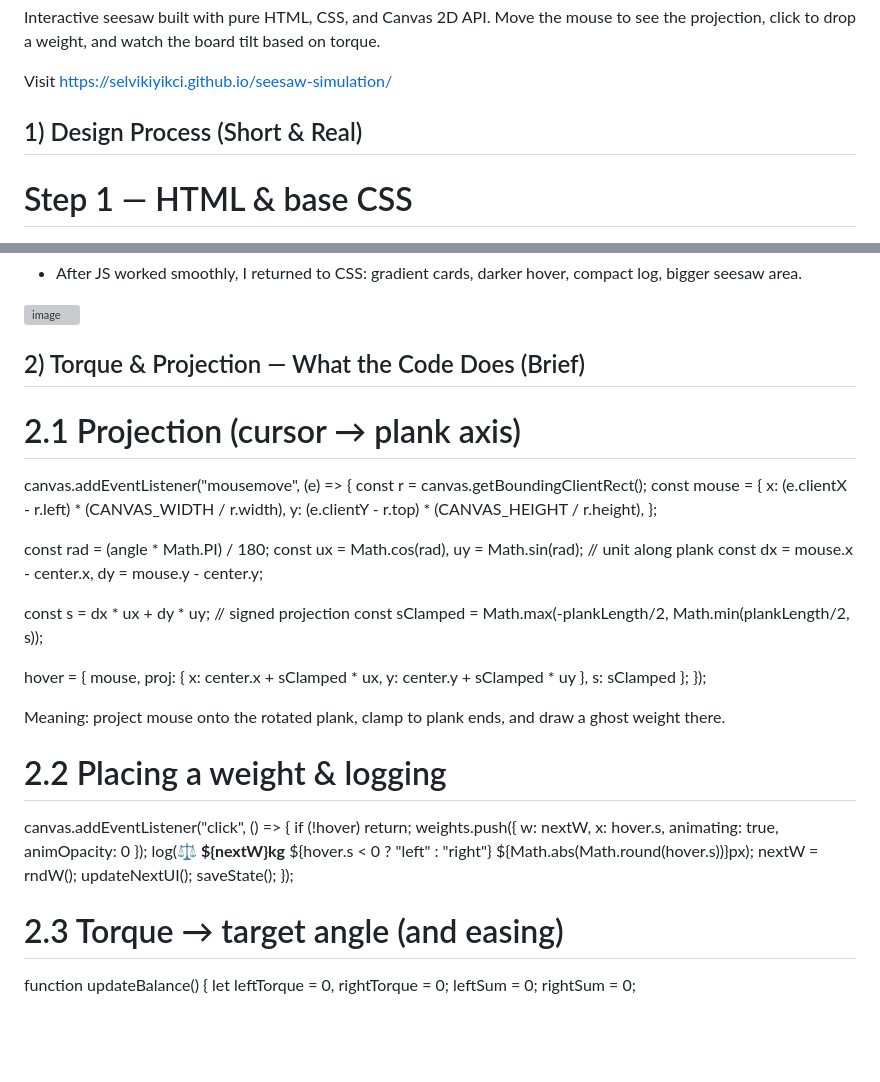
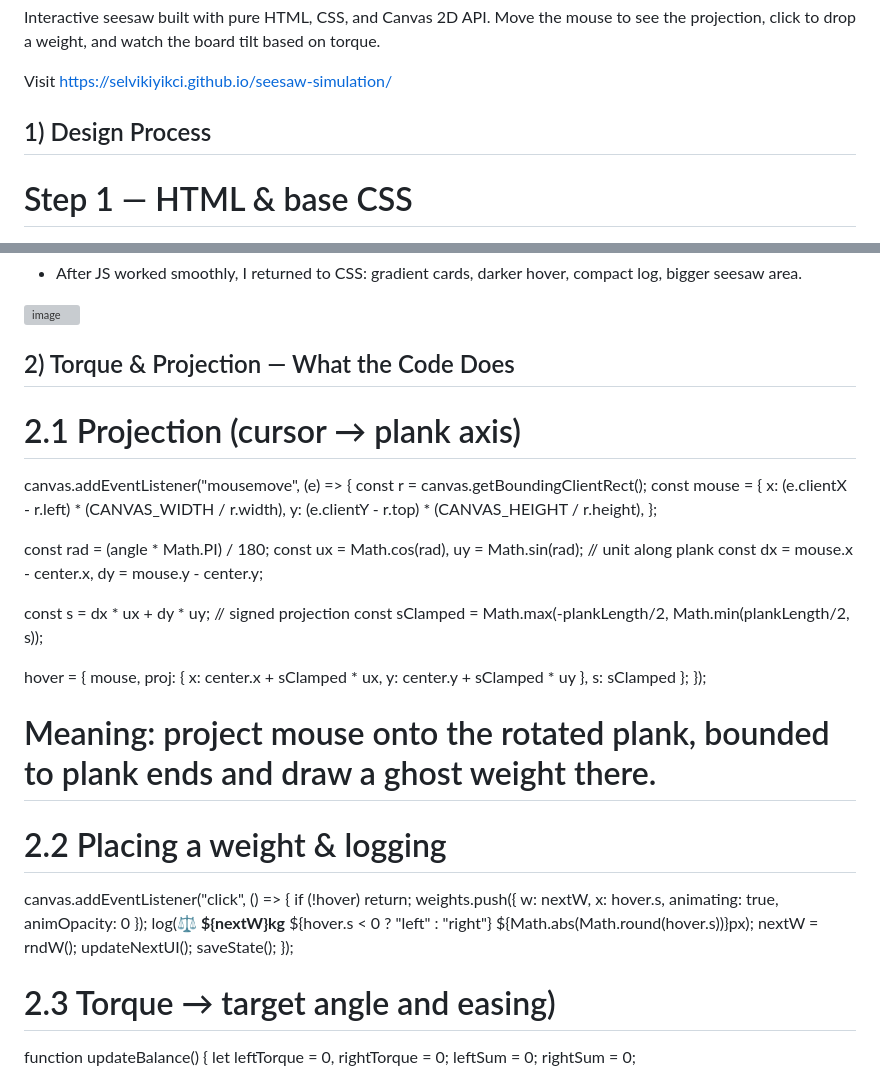
Before and after one commit to selvikiyikci/seesaw-simulation, a Markdown page: README.md, 2 parts joined by grey strips. Drawn GitHub-style; blank space fills up the shorter version; grey boxes are pictures that could not be loaded.

Commit message:
Update README for clarity and formatting

```diff
--- a/README.md
+++ b/README.md
@@ -5,7 +5,7 @@ Move the mouse to see the projection, click to drop a weight, and watch the boar
 
 Visit https://selvikiyikci.github.io/seesaw-simulation/
 
-## 1) Design Process (Short & Real)
+## 1) Design Process
 
 # Step 1 — HTML & base CSS
 * Wrote a minimal layout: value cards (LEFT/NEXT/RIGHT/ANGLE), a canvas, a reset button, and a log.
@@ -36,7 +36,7 @@ Visit https://selvikiyikci.github.io/seesaw-simulation/
 
 
 
-## 2) Torque & Projection — What the Code Does (Brief)
+## 2) Torque & Projection — What the Code Does
 
  # 2.1 Projection (cursor → plank axis)
 
@@ -62,7 +62,7 @@ canvas.addEventListener("mousemove", (e) => {
 });
 
 
-Meaning: project mouse onto the rotated plank, clamp to plank ends, and draw a ghost weight there.
+# Meaning: project mouse onto the rotated plank, bounded to plank ends and draw a ghost weight there.
 
 # 2.2 Placing a weight & logging
 
@@ -74,7 +74,7 @@ canvas.addEventListener("click", () => {
   nextW = rndW(); updateNextUI(); saveState();
 });
 
-# 2.3 Torque → target angle (and easing)
+# 2.3 Torque → target angle and easing)
 
 
 function updateBalance() {
```
